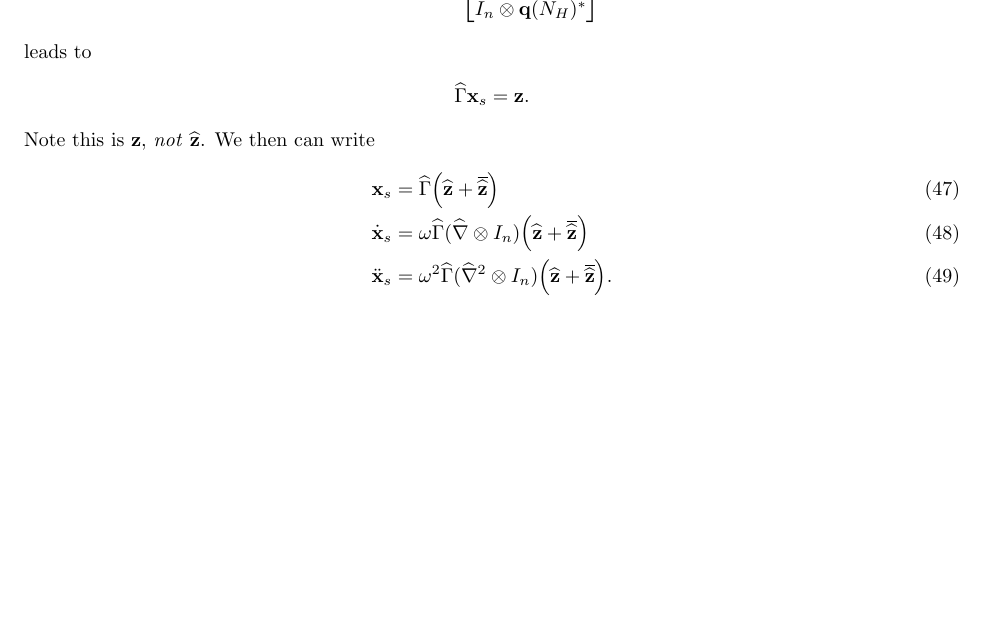
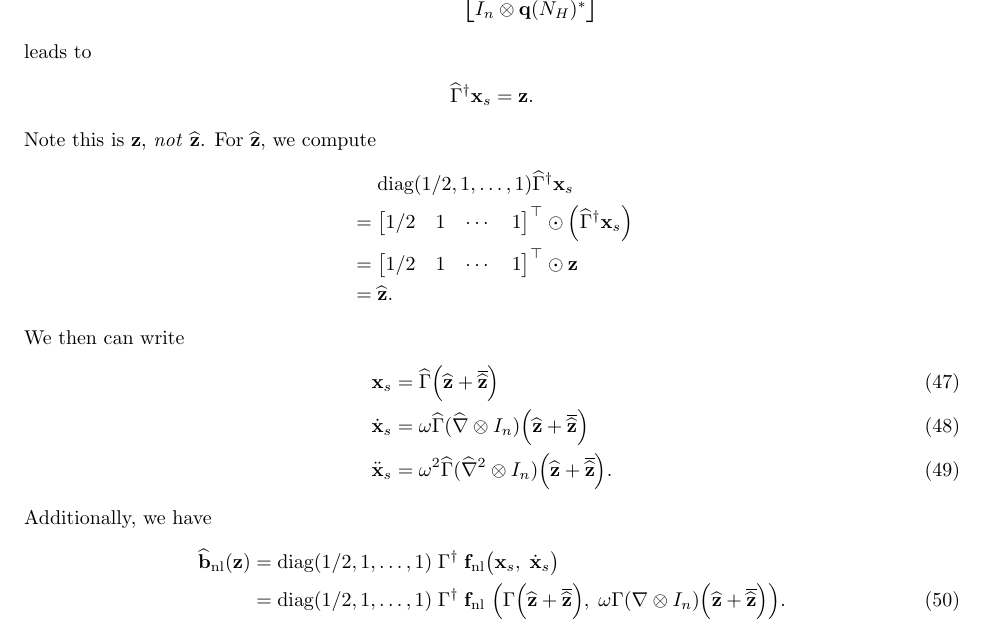
Before and after one commit to schilln/harmonic_balance_python, a LaTeX document (theory/theory.tex): part of page 9 of 9, cut so that both start at the same text, the shorter picture padded with empty space. Compiled offline with pdfLaTeX.

Commit message:
expanded "Computing the nonlinear force" subsection of "It's getting real" and fixed typo

```diff
--- a/theory/theory.tex
+++ b/theory/theory.tex
@@ -744,9 +744,24 @@ Similarly, defining
 \end{align}
 leads to
 \begin{align*}
-  \wh \Gamma \x_s &= \z.
+  \wh \Gamma^\dagger \x_s &= \z.
 \end{align*}
 Note this is $\z$, \textit{not} $\wh \z$.
+For $\wh \z$, we compute
+\begin{align*}
+  &\phantom{{}={}}
+  \diag(1/2, 1, \ldots, 1)
+  \wh \Gamma^\dagger \x_s \\
+  &=
+  \begin{bmatrix}
+    1/2 & 1 & \cdots & 1
+  \end{bmatrix}\trp \odot \paren*{\wh \Gamma^\dagger \x_s} \\
+  &=
+  \begin{bmatrix}
+    1/2 & 1 & \cdots & 1
+  \end{bmatrix}\trp \odot \z \\
+  &= \wh \z.
+\end{align*}
 We then can write
 \begin{align}
   \label{eq:x_s-real}
@@ -755,5 +770,20 @@ We then can write
   \dot \x_s &= \omega \wh \Gamma (\wh \nabla \otimes I_n) \paren*{\wh \z + \overline {\wh \z}} \\
   \ddot \x_s &= \omega^2 \wh \Gamma (\wh \nabla^2 \otimes I_n) \paren*{\wh \z + \overline {\wh \z}}.
 \end{align}
+Additionally, we have
+\begin{align}
+  \nonumber
+  \wh \bb\ts{nl}(\z)
+  &= \diag(1/2, 1, \ldots, 1) \;
+  \Gamma^\dagger \; \f\ts{nl} \big(
+    \x_s,\; \dot \x_s
+  \big) \\
+  \label{eq:b_nl-aft-real}
+  &= \diag(1/2, 1, \ldots, 1) \;
+  \Gamma^\dagger \; \f\ts{nl} \; \paren*{
+    \Gamma \paren*{\wh \z + \overline {\wh \z}},\;
+    \omega \Gamma (\nabla \otimes I_n) \paren*{\wh \z + \overline {\wh \z}}
+  }.
+\end{align}
 
 \end{document}
```
